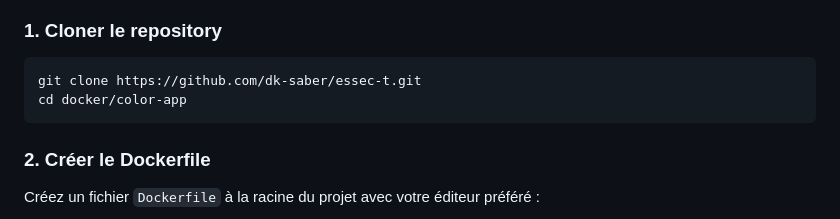
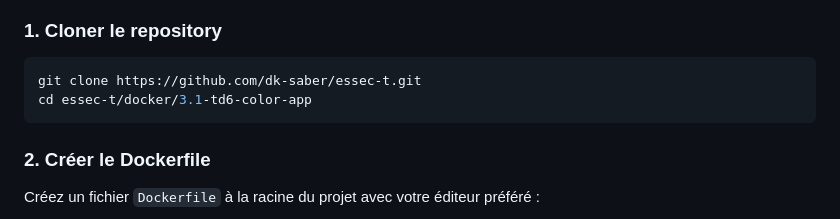
Before and after one commit to dk-saber/essec-t, a Markdown page: docker/3.1-td6-color-app/README.md, the part around the change. Drawn GitHub-style.

````diff
--- a/docker/3.1-td6-color-app/README.md
+++ b/docker/3.1-td6-color-app/README.md
@@ -16,7 +16,7 @@ Une application Flask simple qui démontre l'utilisation des variables d'environ
 
 ```bash
 git clone https://github.com/dk-saber/essec-t.git
-cd docker/color-app
+cd essec-t/docker/3.1-td6-color-app
 ```
 
 ### 2. Créer le Dockerfile
````
